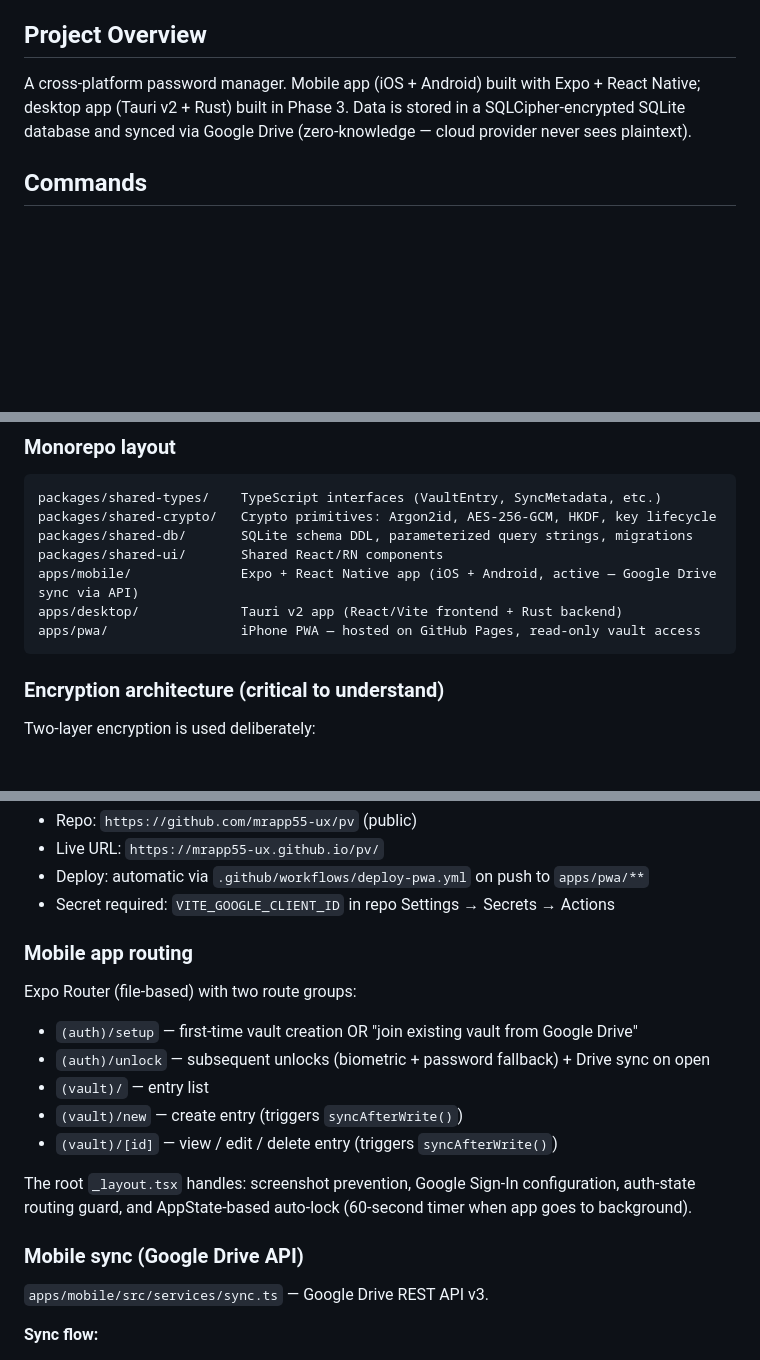
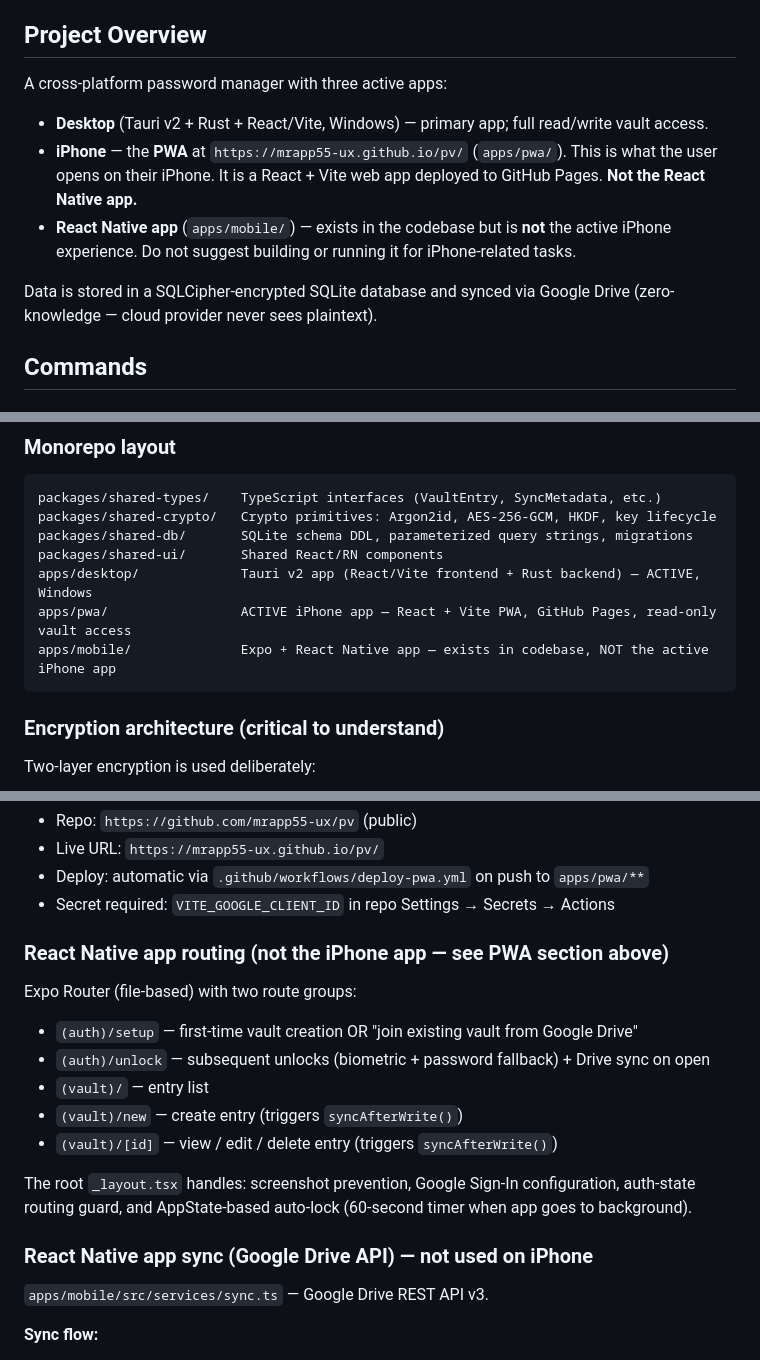
Before and after one commit to mrapp55-ux/pv, a Markdown page: CLAUDE.md, 3 parts joined by grey strips. Drawn GitHub-style; blank space fills up the shorter version.

Commit message:
Clarify in CLAUDE.md that the iPhone app is the PWA, not React Native
Co-Authored-By: Claude Sonnet 4.6 <noreply@anthropic.com>

````diff
--- a/CLAUDE.md
+++ b/CLAUDE.md
@@ -13,7 +13,13 @@ These files may exist at `G:\My Drive\PV\` or any user-configured vault folder.
 
 ## Project Overview
 
-A cross-platform password manager. Mobile app (iOS + Android) built with Expo + React Native; desktop app (Tauri v2 + Rust) built in Phase 3. Data is stored in a SQLCipher-encrypted SQLite database and synced via Google Drive (zero-knowledge — cloud provider never sees plaintext).
+A cross-platform password manager with three active apps:
+
+- **Desktop** (Tauri v2 + Rust + React/Vite, Windows) — primary app; full read/write vault access.
+- **iPhone** — the **PWA** at `https://mrapp55-ux.github.io/pv/` (`apps/pwa/`). This is what the user opens on their iPhone. It is a React + Vite web app deployed to GitHub Pages. **Not the React Native app.**
+- **React Native app** (`apps/mobile/`) — exists in the codebase but is **not** the active iPhone experience. Do not suggest building or running it for iPhone-related tasks.
+
+Data is stored in a SQLCipher-encrypted SQLite database and synced via Google Drive (zero-knowledge — cloud provider never sees plaintext).
 
 ## Commands
 
@@ -85,9 +91,9 @@ packages/shared-types/    TypeScript interfaces (VaultEntry, SyncMetadata, etc.)
 packages/shared-crypto/   Crypto primitives: Argon2id, AES-256-GCM, HKDF, key lifecycle
 packages/shared-db/       SQLite schema DDL, parameterized query strings, migrations
 packages/shared-ui/       Shared React/RN components
-apps/mobile/              Expo + React Native app (iOS + Android, active — Google Drive sync via API)
-apps/desktop/             Tauri v2 app (React/Vite frontend + Rust backend)
-apps/pwa/                 iPhone PWA — hosted on GitHub Pages, read-only vault access
+apps/desktop/             Tauri v2 app (React/Vite frontend + Rust backend) — ACTIVE, Windows
+apps/pwa/                 ACTIVE iPhone app — React + Vite PWA, GitHub Pages, read-only vault access
+apps/mobile/              Expo + React Native app — exists in codebase, NOT the active iPhone app
 ```
 
 ### Encryption architecture (critical to understand)
@@ -212,7 +218,7 @@ apps/pwa/
 - Deploy: automatic via `.github/workflows/deploy-pwa.yml` on push to `apps/pwa/**`
 - Secret required: `VITE_GOOGLE_CLIENT_ID` in repo Settings → Secrets → Actions
 
-### Mobile app routing
+### React Native app routing (not the iPhone app — see PWA section above)
 
 Expo Router (file-based) with two route groups:
 - `(auth)/setup` — first-time vault creation OR "join existing vault from Google Drive"
@@ -223,7 +229,7 @@ Expo Router (file-based) with two route groups:
 
 The root `_layout.tsx` handles: screenshot prevention, Google Sign-In configuration, auth-state routing guard, and AppState-based auto-lock (60-second timer when app goes to background).
 
-### Mobile sync (Google Drive API)
+### React Native app sync (Google Drive API) — not used on iPhone
 
 `apps/mobile/src/services/sync.ts` — Google Drive REST API v3.
 
````
